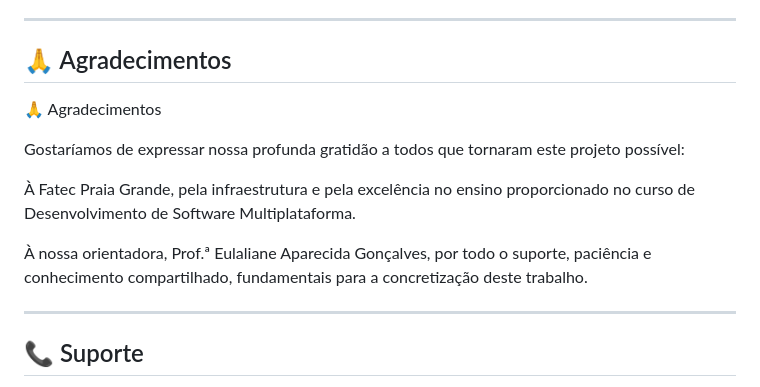
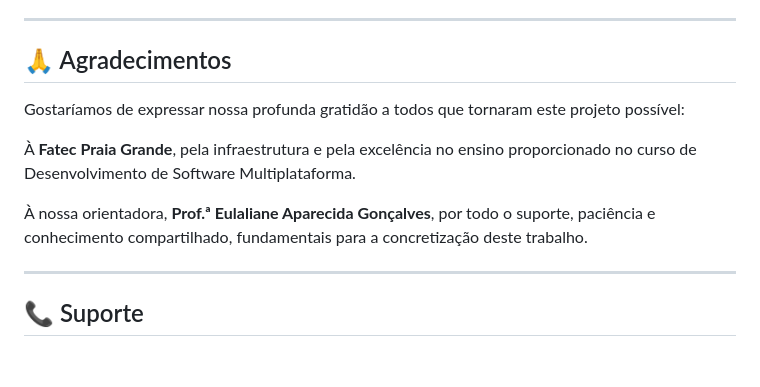
Before and after one commit to flaypy/Patatag_web, a Markdown page: README.md, the part around the change. GitHub-like rendering; blank space fills up the shorter version.

Commit message:
Agradecimentos no README

```diff
--- a/README.md
+++ b/README.md
@@ -328,13 +328,11 @@ Este projeto é open source e está disponível sob a licença MIT.
 
 ## 🙏 Agradecimentos
 
-🙏 Agradecimentos
-
 Gostaríamos de expressar nossa profunda gratidão a todos que tornaram este projeto possível:
 
-À Fatec Praia Grande, pela infraestrutura e pela excelência no ensino proporcionado no curso de Desenvolvimento de Software Multiplataforma.
+À **Fatec Praia Grande**, pela infraestrutura e pela excelência no ensino proporcionado no curso de Desenvolvimento de Software Multiplataforma.
 
-À nossa orientadora, Prof.ª Eulaliane Aparecida Gonçalves, por todo o suporte, paciência e conhecimento compartilhado, fundamentais para a concretização deste trabalho.
+À nossa orientadora, **Prof.ª Eulaliane Aparecida Gonçalves**, por todo o suporte, paciência e conhecimento compartilhado, fundamentais para a concretização deste trabalho.
 
 ---
 
```
